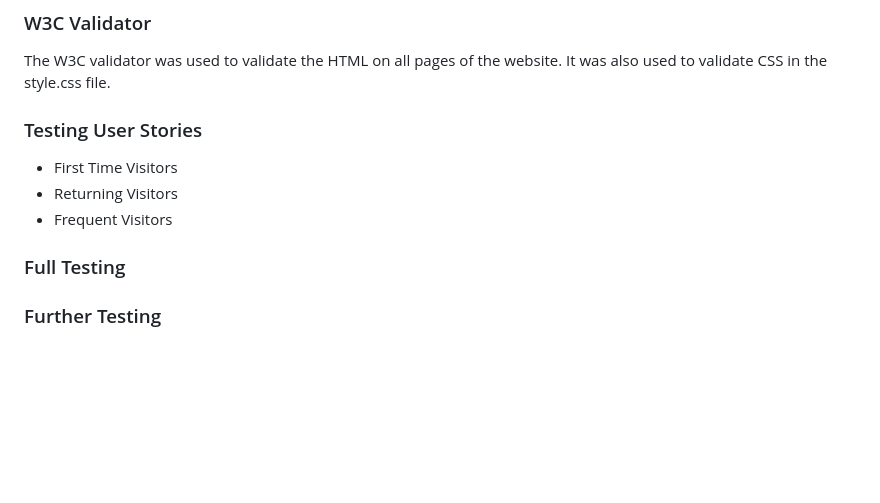
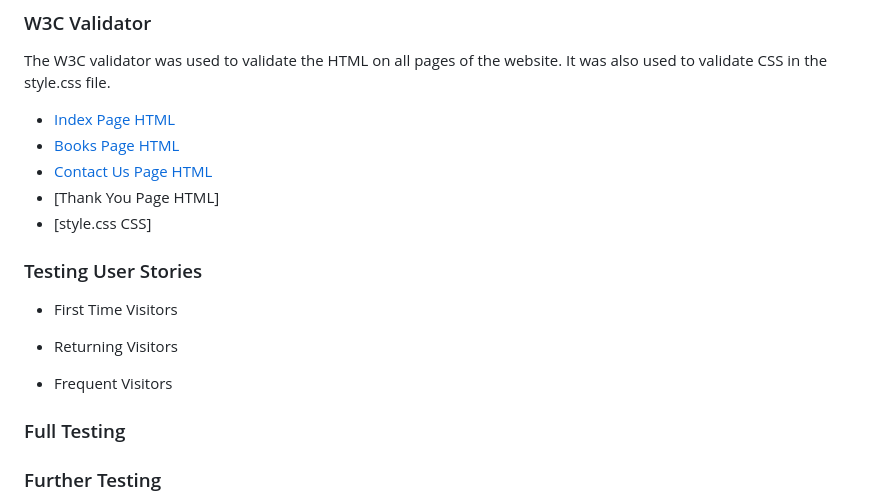
Before and after one commit to kera-cudmore/Bully-Book-Club, a Markdown page: README.md, the part around the change. GitHub-like rendering; blank space fills up the shorter version.

Commit message:
added to w3c testing section of readme. Added screenshots of tests in new testing folder

```diff
--- a/README.md
+++ b/README.md
@@ -245,11 +245,20 @@ The following issues were raised during my mid project meeting with my mentor:
 
 The W3C validator was used to validate the HTML on all pages of the website. It was also used to validate CSS in the style.css file.
 
+* [Index Page HTML](assets/docs/testing/w3c-index.png)
+* [Books Page HTML](assets/docs/testing/w3c-books.png)
+* [Contact Us Page HTML](assets/docs/testing/w3c-contact.png)
+* [Thank You Page HTML]
+* [style.css CSS]
+
 ### Testing User Stories
 
 * First Time Visitors
+
 * Returning Visitors
+
 * Frequent Visitors
+
 
 ### Full Testing
 
```
Also changed, not shown: assets/docs/testing/w3c-books.png (added), assets/docs/testing/w3c-contact.png (added), assets/docs/testing/w3c-index.png (added).
